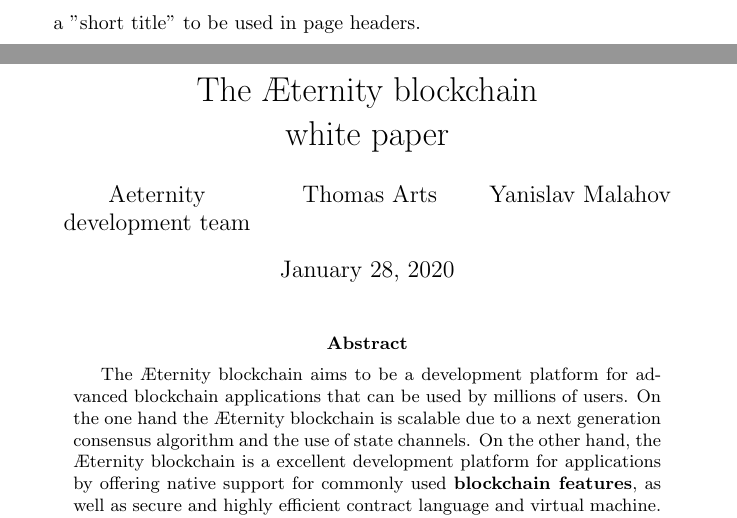
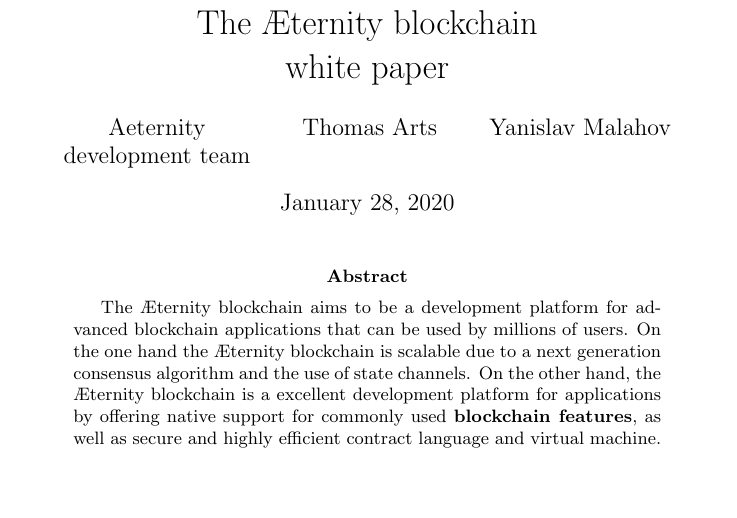
Before and after one commit to aeternity/white-paper, a LaTeX paper (paper.tex): two parts of pages 1 and 2 of 27 before the commit and part of page 1 of 26 after it, the two joined at a grey line, cut at the place of the change, the shorter picture padded with empty space. Compiled offline with pdfLaTeX.

Commit message:
Comment character put back in paper.tex to avoid undesired text in the document.

```diff
--- a/paper.tex
+++ b/paper.tex
@@ -22,7 +22,7 @@
 
 %
 % The "title" command has an optional parameter, allowing the author to define
-a "short title" to be used in page headers.
+% a "short title" to be used in page headers.
 \title{The \blockchain\ \\white paper}
 %% \subtitle{White paper}
 
```
